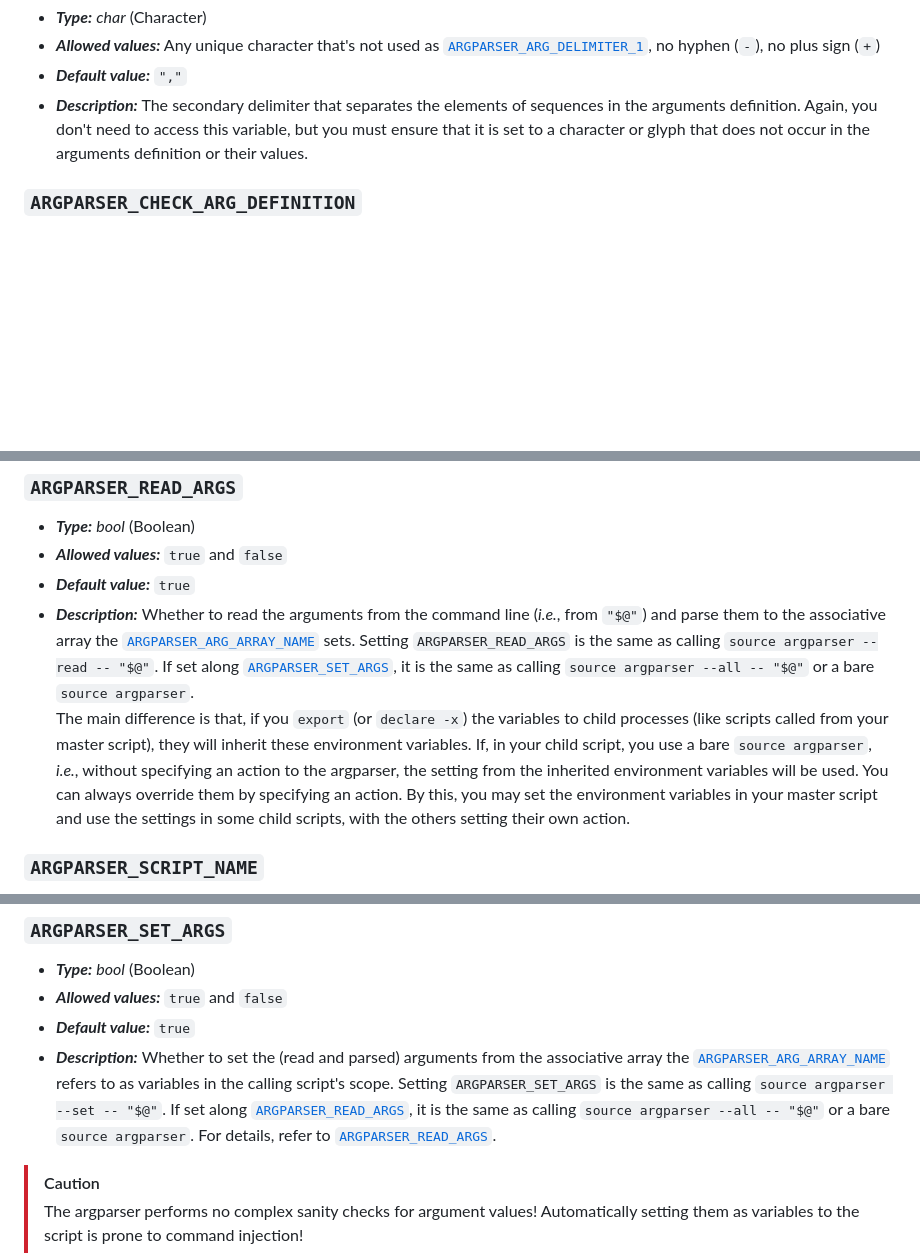
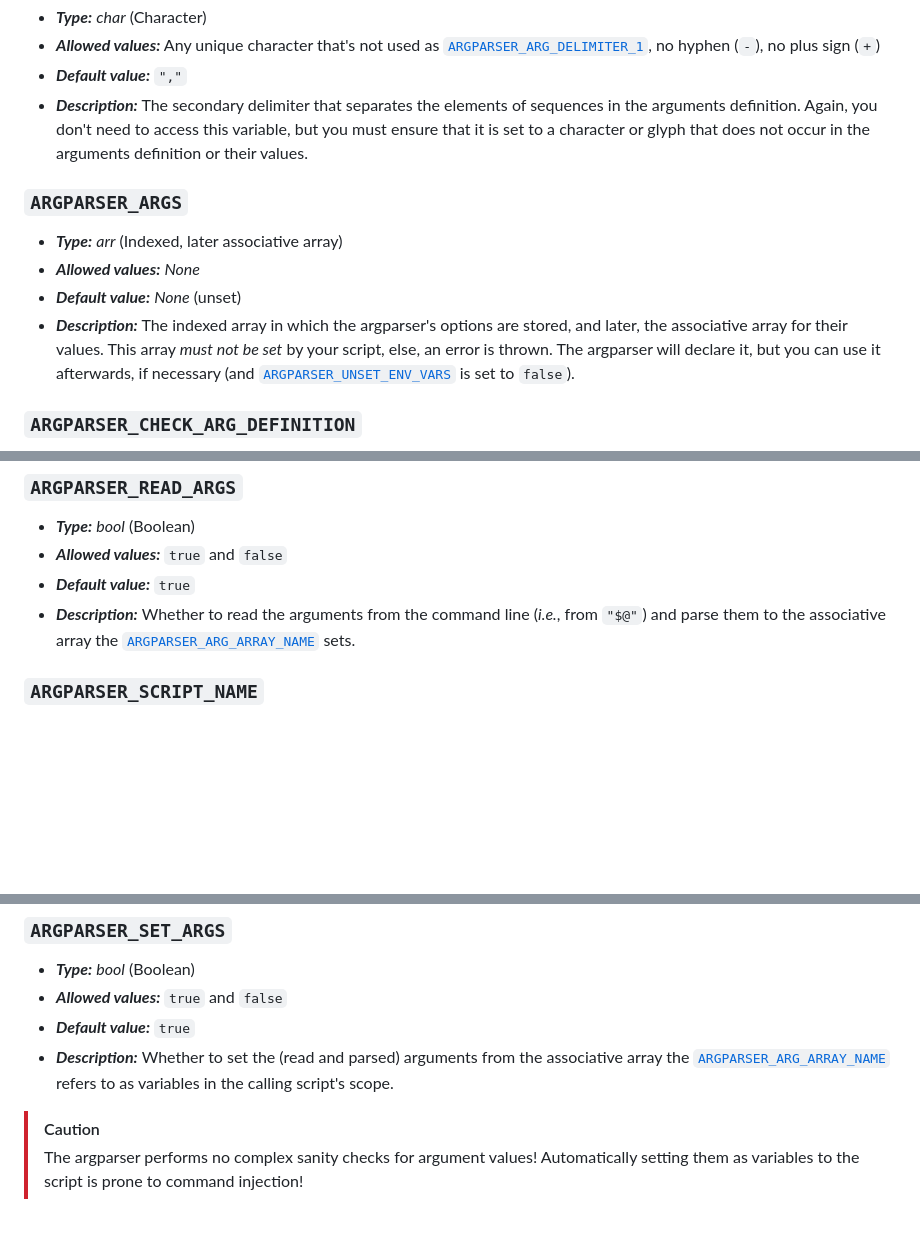
Before and after one commit to Simon-Brandt/ShellArgparser, a Markdown page: README.md, 3 parts joined by grey strips. Rendered like a GitHub page; blank space fills up the shorter version.

```diff
--- a/README.md
+++ b/README.md
@@ -1452,6 +1446,13 @@ The argparser defines a large set of environment variables, each following the n
 - ***Default value:*** `","`
 - ***Description:*** The secondary delimiter that separates the elements of sequences in the arguments definition. Again, you don't need to access this variable, but you must ensure that it is set to a character or glyph that does not occur in the arguments definition or their values.
 
+### `ARGPARSER_ARGS`
+
+- ***Type:*** *arr* (Indexed, later associative array)
+- ***Allowed values:*** *None*
+- ***Default value:*** *None* (unset)
+- ***Description:*** The indexed array in which the argparser's options are stored, and later, the associative array for their values. This array *must not be set* by your script, else, an error is thrown. The argparser will declare it, but you can use it afterwards, if necessary (and [`ARGPARSER_UNSET_ENV_VARS`](#argparser_unset_env_vars) is set to `false`).
+
 ### `ARGPARSER_CHECK_ARG_DEFINITION`
 
 - ***Type:*** *bool* (Boolean)
@@ -1580,8 +1581,7 @@ It is recommendable to have a total width of the help message of 79 characters.
 - ***Type:*** *bool* (Boolean)
 - ***Allowed values:*** `true` and `false`
 - ***Default value:*** `true`
-- ***Description:*** Whether to read the arguments from the command line (*i.e.*, from `"$@"`) and parse them to the associative array the [`ARGPARSER_ARG_ARRAY_NAME`](#argparser_arg_array_name) sets. Setting `ARGPARSER_READ_ARGS` is the same as calling `source argparser --read -- "$@"`. If set along [`ARGPARSER_SET_ARGS`](#argparser_set_args), it is the same as calling `source argparser --all -- "$@"` or a bare `source argparser`.
-The main difference is that, if you `export` (or `declare -x`) the variables to child processes (like scripts called from your master script), they will inherit these environment variables. If, in your child script, you use a bare `source argparser`, *i.e.*, without specifying an action to the argparser, the setting from the inherited environment variables will be used. You can always override them by specifying an action. By this, you may set the environment variables in your master script and use the settings in some child scripts, with the others setting their own action.
+- ***Description:*** Whether to read the arguments from the command line (*i.e.*, from `"$@"`) and parse them to the associative array the [`ARGPARSER_ARG_ARRAY_NAME`](#argparser_arg_array_name) sets.
 
 ### `ARGPARSER_SCRIPT_NAME`
 
@@ -1595,7 +1595,7 @@ The main difference is that, if you `export` (or `declare -x`) the variables to
 - ***Type:*** *bool* (Boolean)
 - ***Allowed values:*** `true` and `false`
 - ***Default value:*** `true`
-- ***Description:*** Whether to set the (read and parsed) arguments from the associative array the [`ARGPARSER_ARG_ARRAY_NAME`](#argparser_arg_array_name) refers to as variables in the calling script's scope. Setting `ARGPARSER_SET_ARGS` is the same as calling `source argparser --set -- "$@"`. If set along [`ARGPARSER_READ_ARGS`](#argparser_read_args), it is the same as calling `source argparser --all -- "$@"` or a bare `source argparser`. For details, refer to [`ARGPARSER_READ_ARGS`](#argparser_read_args).
+- ***Description:*** Whether to set the (read and parsed) arguments from the associative array the [`ARGPARSER_ARG_ARRAY_NAME`](#argparser_arg_array_name) refers to as variables in the calling script's scope.
 
 > [!CAUTION]
 > The argparser performs no complex sanity checks for argument values! Automatically setting them as variables to the script is prone to command injection!
```
Also changed, not shown: other parts of README.md (+40 -46 lines).
